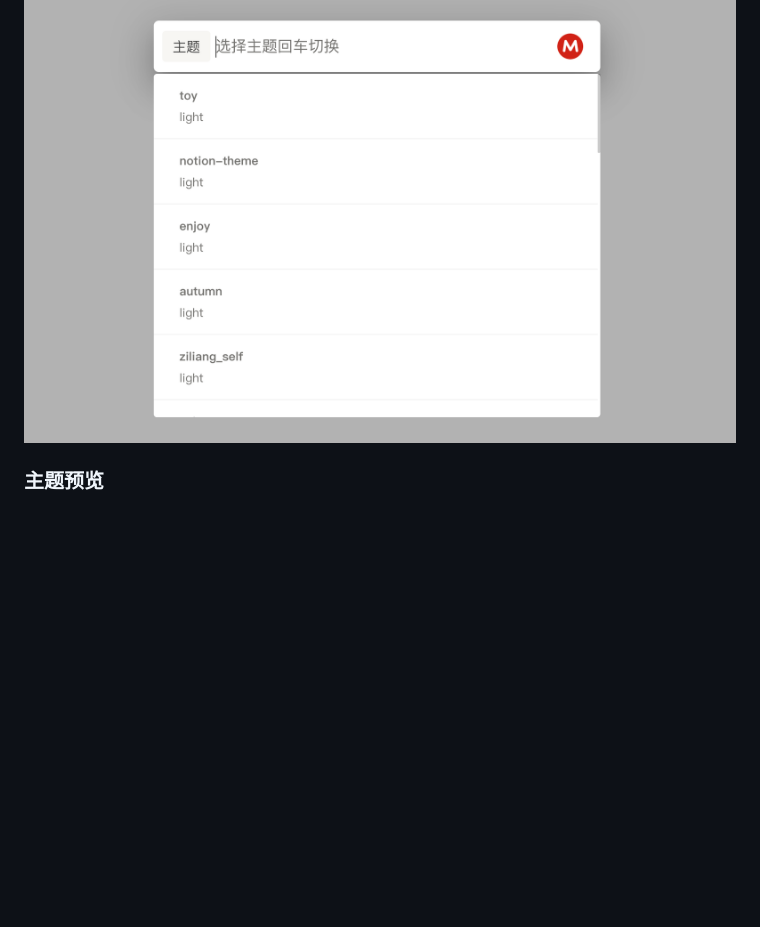
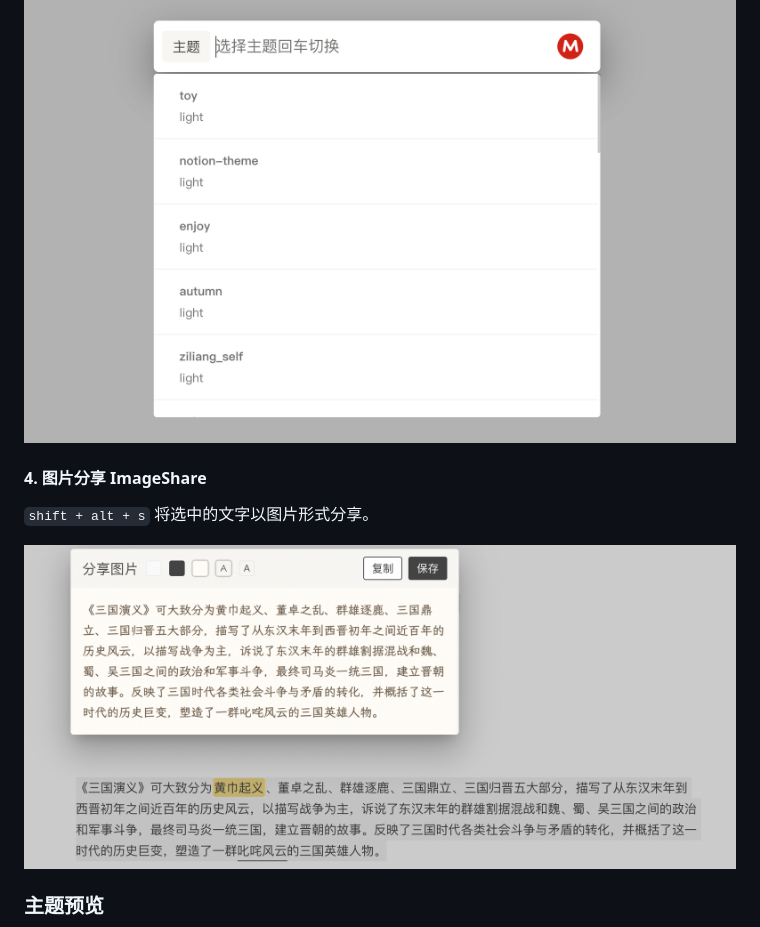
Before and after one commit to langzhou/enjoy-theme-for-siyuan, a Markdown page: README.md, the part around the change. GitHub-like rendering; pictures changed too: previews/imageshare.png (added); blank space fills up the shorter version.

```diff
--- a/README.md
+++ b/README.md
@@ -43,6 +43,12 @@
   - 支持主题搜索，选中后回车即可切换主题
 
 ![preview](https://raw.githubusercontent.com/langzhou/enjoy-theme-for-siyuan/main/previews/searchbox.png)
+
+#### 4. 图片分享  ImageShare
+
+`shift + alt + s` 将选中的文字以图片形式分享。
+
+![preview](https://raw.githubusercontent.com/langzhou/enjoy-theme-for-siyuan/main/previews/imageshare.png)
 ### 主题预览
 
 
```
Also changed, not shown: 6 other files.
